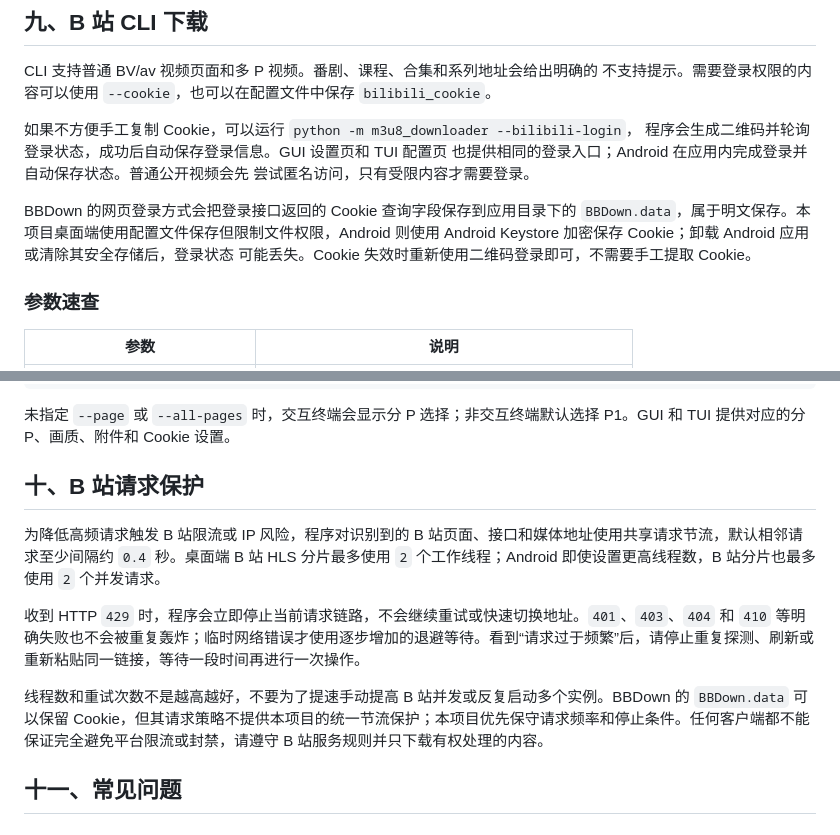
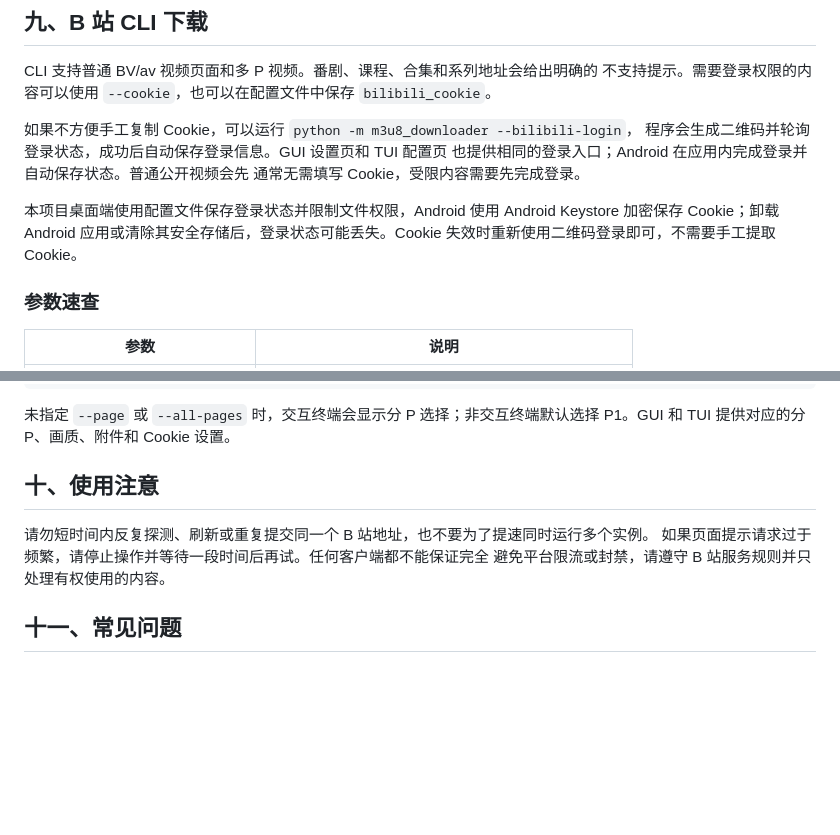
Before and after one commit to Dai2010/m3u8-down, a Markdown page: USER_MANUAL.md, 2 parts joined by grey strips. GitHub-like rendering; blank space fills up the shorter version.

Commit message:
docs: simplify bilibili guidance [skip ci]

```diff
--- a/USER_MANUAL.md
+++ b/USER_MANUAL.md
@@ -301,12 +301,11 @@ CLI 支持普通 BV/av 视频页面和多 P 视频。番剧、课程、合集和
 如果不方便手工复制 Cookie，可以运行 `python -m m3u8_downloader --bilibili-login`，
 程序会生成二维码并轮询登录状态，成功后自动保存登录信息。GUI 设置页和 TUI 配置页
 也提供相同的登录入口；Android 在应用内完成登录并自动保存状态。普通公开视频会先
-尝试匿名访问，只有受限内容才需要登录。
+通常无需填写 Cookie，受限内容需要先完成登录。
 
-BBDown 的网页登录方式会把登录接口返回的 Cookie 查询字段保存到应用目录下的
-`BBDown.data`，属于明文保存。本项目桌面端使用配置文件保存但限制文件权限，Android
-则使用 Android Keystore 加密保存 Cookie；卸载 Android 应用或清除其安全存储后，登录状态
-可能丢失。Cookie 失效时重新使用二维码登录即可，不需要手工提取 Cookie。
+本项目桌面端使用配置文件保存登录状态并限制文件权限，Android 使用 Android Keystore
+加密保存 Cookie；卸载 Android 应用或清除其安全存储后，登录状态可能丢失。Cookie
+失效时重新使用二维码登录即可，不需要手工提取 Cookie。
 
 ### 参数速查
 
@@ -345,13 +344,11 @@ python -m m3u8_downloader "https://www.bilibili.com/video/BV..." \
 未指定 `--page` 或 `--all-pages` 时，交互终端会显示分 P 选择；非交互终端默认选择
 P1。GUI 和 TUI 提供对应的分 P、画质、附件和 Cookie 设置。
 
-## 十、B 站请求保护
+## 十、使用注意
 
-为降低高频请求触发 B 站限流或 IP 风险，程序对识别到的 B 站页面、接口和媒体地址使用共享请求节流，默认相邻请求至少间隔约 `0.4` 秒。桌面端 B 站 HLS 分片最多使用 `2` 个工作线程；Android 即使设置更高线程数，B 站分片也最多使用 `2` 个并发请求。
-
-收到 HTTP `429` 时，程序会立即停止当前请求链路，不会继续重试或快速切换地址。`401`、`403`、`404` 和 `410` 等明确失败也不会被重复轰炸；临时网络错误才使用逐步增加的退避等待。看到“请求过于频繁”后，请停止重复探测、刷新或重新粘贴同一链接，等待一段时间再进行一次操作。
-
-线程数和重试次数不是越高越好，不要为了提速手动提高 B 站并发或反复启动多个实例。BBDown 的 `BBDown.data` 可以保留 Cookie，但其请求策略不提供本项目的统一节流保护；本项目优先保守请求频率和停止条件。任何客户端都不能保证完全避免平台限流或封禁，请遵守 B 站服务规则并只下载有权处理的内容。
+请勿短时间内反复探测、刷新或重复提交同一个 B 站地址，也不要为了提速同时运行多个实例。
+如果页面提示请求过于频繁，请停止操作并等待一段时间后再试。任何客户端都不能保证完全
+避免平台限流或封禁，请遵守 B 站服务规则并只处理有权使用的内容。
 
 ## 十一、常见问题
 
```
